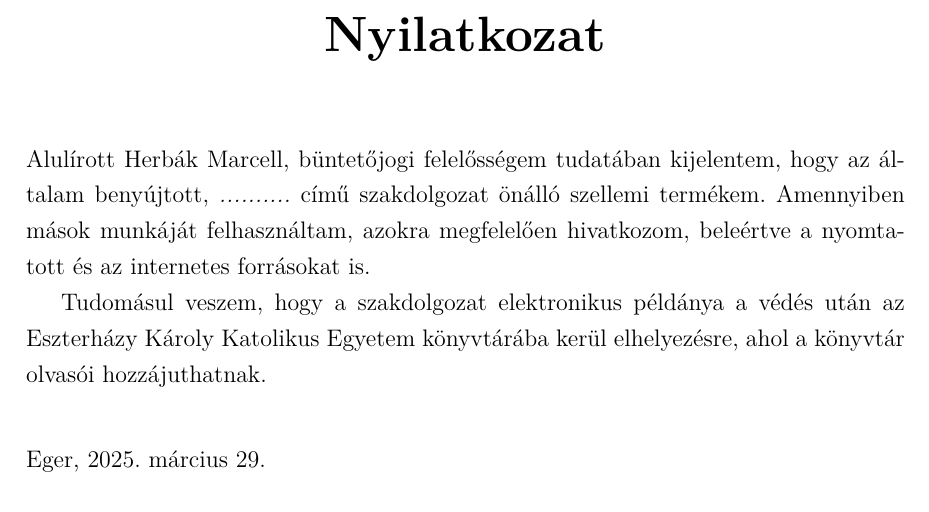
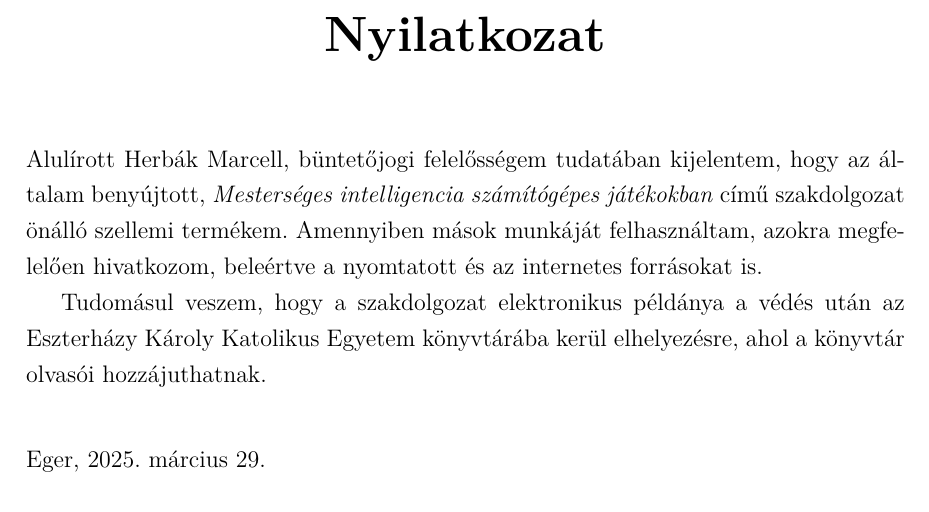
Before and after one commit to herbakmarcell/thesis, a LaTeX thesis (Thesis/nyilatkozat/nyilatkozat.tex): part of the page, cut so that both start at the same text. Compiled offline with pdfLaTeX.

Commit message:
thesis updated

```diff
--- a/Thesis/nyilatkozat/nyilatkozat.tex
+++ b/Thesis/nyilatkozat/nyilatkozat.tex
@@ -8,7 +8,7 @@
 
 \chapter*{Nyilatkozat}
 
-Alulírott Herbák Marcell, büntetőjogi felelősségem tudatában kijelentem, hogy az általam benyújtott, \emph{..........} című szakdolgozat önálló szellemi termékem. Amennyiben mások munkáját felhasználtam, azokra megfelelően hivatkozom, beleértve a nyomtatott és az internetes forrásokat is.
+Alulírott Herbák Marcell, büntetőjogi felelősségem tudatában kijelentem, hogy az általam benyújtott, \emph{Mesterséges intelligencia számítógépes játékokban} című szakdolgozat önálló szellemi termékem. Amennyiben mások munkáját felhasználtam, azokra megfelelően hivatkozom, beleértve a nyomtatott és az internetes forrásokat is.
 
 Tudomásul veszem, hogy a szakdolgozat elektronikus példánya a védés után az Eszterházy Károly Katolikus Egyetem könyvtárába kerül elhelyezésre, ahol a könyvtár olvasói hozzájuthatnak.
 
```
Also changed, not shown: Thesis/nyilatkozat/nyilatkozat.pdf, 2 other files.
